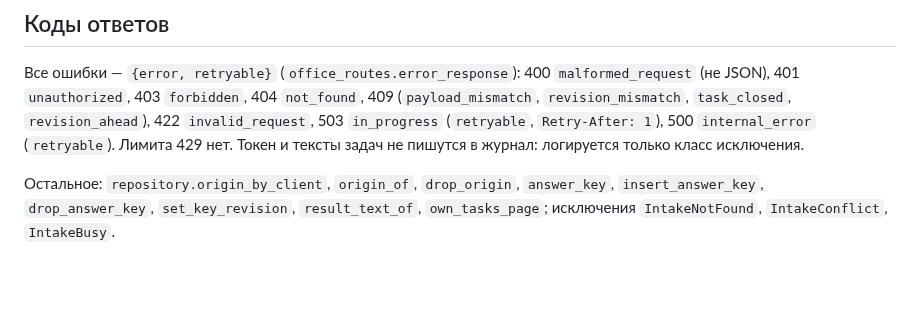
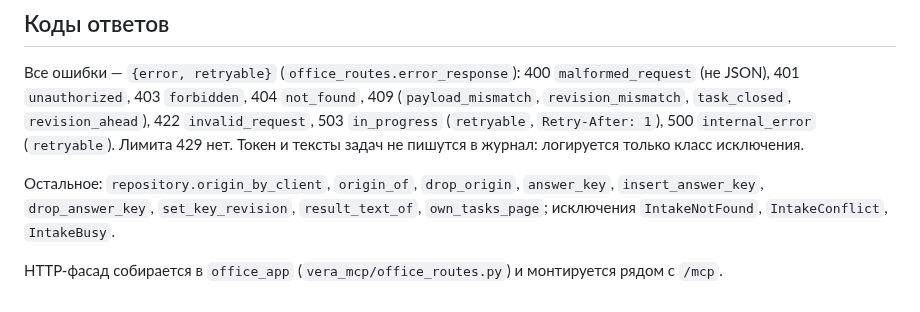
Before and after one commit to zapleoceo/muai, a Markdown page: vera3/docs/office-intake.md, the part around the change. Rendered like a GitHub page; blank space fills up the shorter version.

Commit message:
docs(office): office_app в описании фасада
Co-Authored-By: Claude Opus 5.5 <noreply@anthropic.com>

```diff
--- a/vera3/docs/office-intake.md
+++ b/vera3/docs/office-intake.md
@@ -86,3 +86,5 @@ size, duration, w, h, url, url_expires_at), `causation_id`. Значение `nu
 Остальное: `repository.origin_by_client`, `origin_of`, `drop_origin`, `answer_key`, `insert_answer_key`,
 `drop_answer_key`, `set_key_revision`, `result_text_of`, `own_tasks_page`; исключения `IntakeNotFound`,
 `IntakeConflict`, `IntakeBusy`.
+
+HTTP-фасад собирается в `office_app` (`vera_mcp/office_routes.py`) и монтируется рядом с `/mcp`.
```
